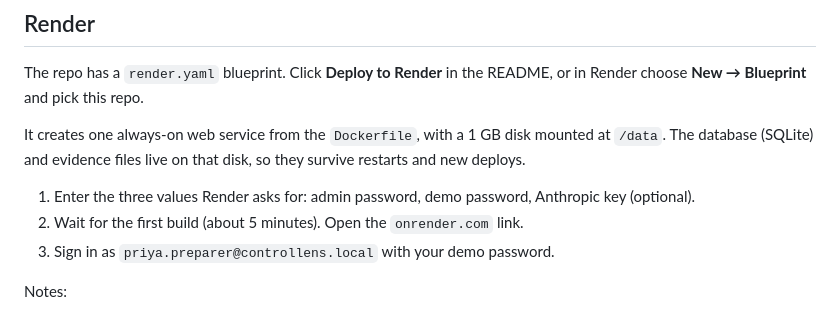
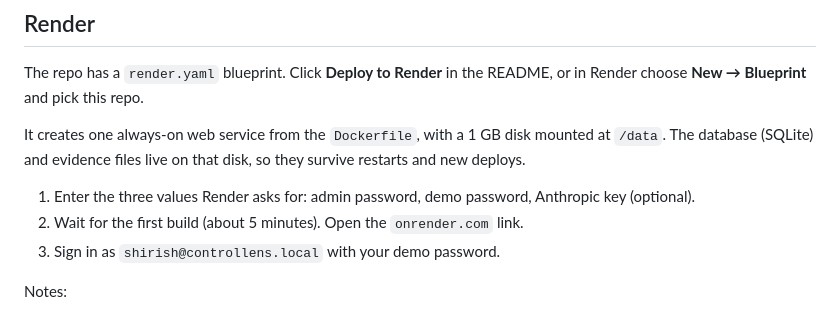
Before and after one commit to Shiripatel/controllens, a Markdown page: docs/DEPLOYMENT.md, the part around the change. Drawn GitHub-style.

```diff
--- a/docs/DEPLOYMENT.md
+++ b/docs/DEPLOYMENT.md
@@ -35,7 +35,7 @@ It creates one always-on web service from the `Dockerfile`, with a 1 GB disk mou
 
 1. Enter the three values Render asks for: admin password, demo password, Anthropic key (optional).
 2. Wait for the first build (about 5 minutes). Open the `onrender.com` link.
-3. Sign in as `priya.preparer@controllens.local` with your demo password.
+3. Sign in as `shirish@controllens.local` with your demo password.
 
 Notes:
 - Seed passwords are only used the **first** time the app starts on an empty disk. Later, change passwords in the Users page.
```
Also changed, not shown: README.md (+2 -2 lines), docs/API.md (+1 -1 lines), docs/screenshots/audit-trail.png, docs/screenshots/citation-viewer.png, docs/screenshots/design-effectiveness.png, docs/screenshots/engagement.png, docs/screenshots/evidence-intake.png, docs/screenshots/operating-effectiveness.png, 5 other files.
